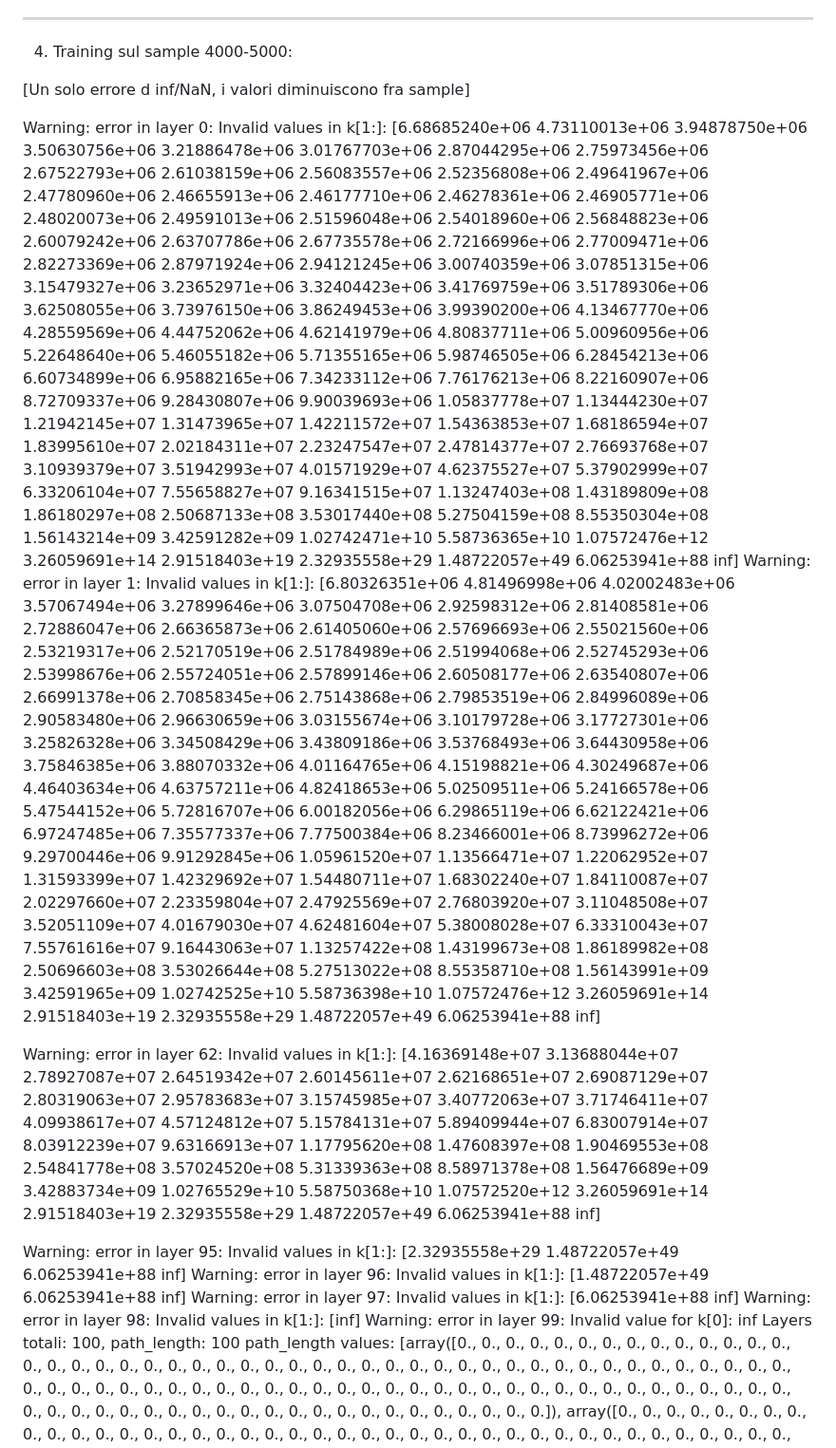
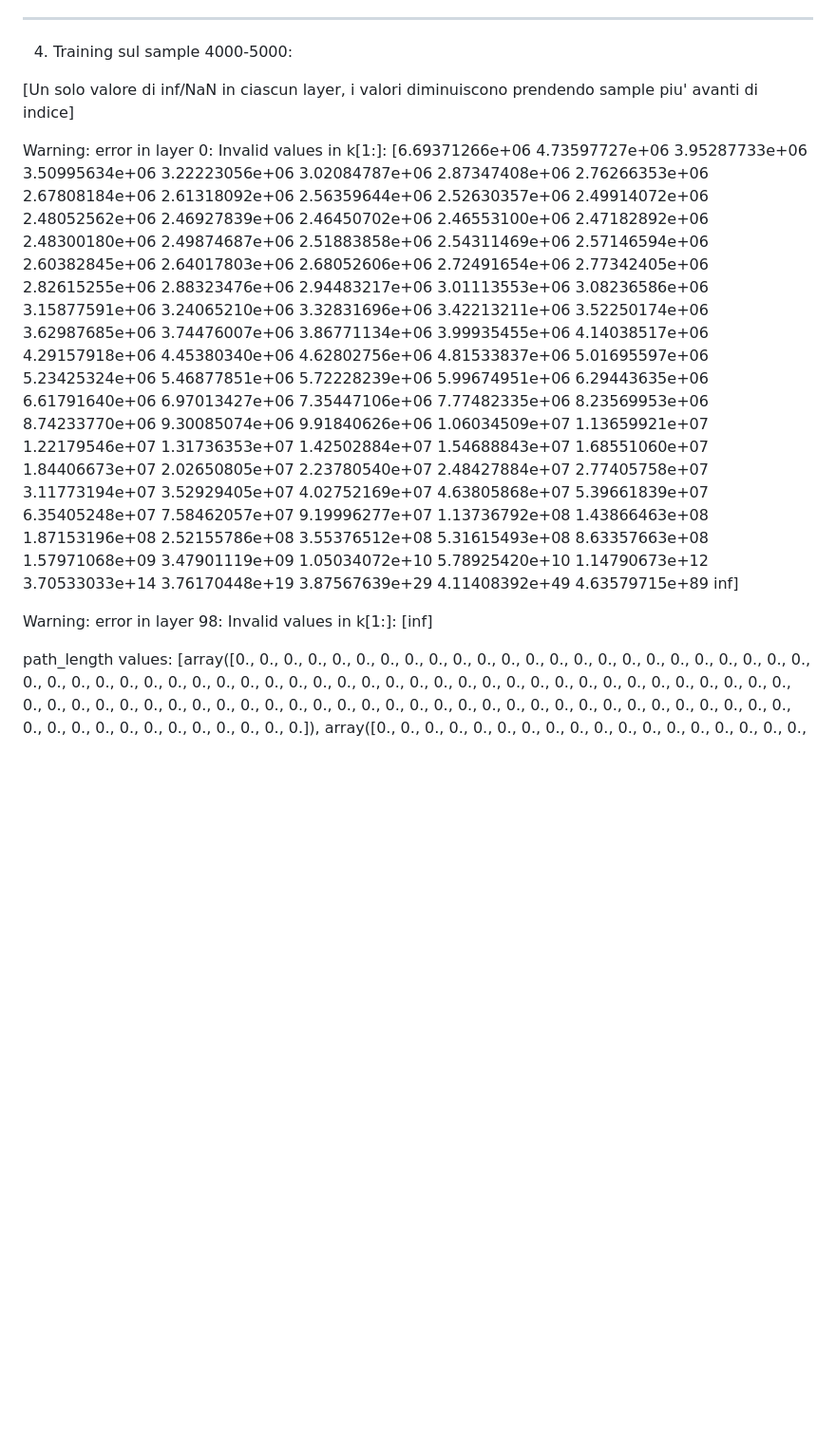
Before and after one commit to Parthenope2024/ARIEL_Big_Challenge, a Markdown page: CondAriel/OUTPUT_TEST/sample_testing.md, the part around the change printed below. Shown: that part at 95% size. Rendered like a GitHub page; blank space fills up the shorter version.

```diff
--- a/CondAriel/OUTPUT_TEST/sample_testing.md
+++ b/CondAriel/OUTPUT_TEST/sample_testing.md
@@ -1014,76 +1014,36 @@ C'e' stato un solo output invalido
 
 4) Training sul sample 4000-5000:
 
-[Un solo errore d inf/NaN, i valori diminuiscono fra sample]
+[Un solo valore di inf/NaN in ciascun layer, i valori diminuiscono prendendo sample piu' avanti di indice]
 
-Warning: error in layer 0: Invalid values in k[1:]: [6.68685240e+06 4.73110013e+06 3.94878750e+06 3.50630756e+06
- 3.21886478e+06 3.01767703e+06 2.87044295e+06 2.75973456e+06
- 2.67522793e+06 2.61038159e+06 2.56083557e+06 2.52356808e+06
- 2.49641967e+06 2.47780960e+06 2.46655913e+06 2.46177710e+06
- 2.46278361e+06 2.46905771e+06 2.48020073e+06 2.49591013e+06
- 2.51596048e+06 2.54018960e+06 2.56848823e+06 2.60079242e+06
- 2.63707786e+06 2.67735578e+06 2.72166996e+06 2.77009471e+06
- 2.82273369e+06 2.87971924e+06 2.94121245e+06 3.00740359e+06
- 3.07851315e+06 3.15479327e+06 3.23652971e+06 3.32404423e+06
- 3.41769759e+06 3.51789306e+06 3.62508055e+06 3.73976150e+06
- 3.86249453e+06 3.99390200e+06 4.13467770e+06 4.28559569e+06
- 4.44752062e+06 4.62141979e+06 4.80837711e+06 5.00960956e+06
- 5.22648640e+06 5.46055182e+06 5.71355165e+06 5.98746505e+06
- 6.28454213e+06 6.60734899e+06 6.95882165e+06 7.34233112e+06
- 7.76176213e+06 8.22160907e+06 8.72709337e+06 9.28430807e+06
- 9.90039693e+06 1.05837778e+07 1.13444230e+07 1.21942145e+07
- 1.31473965e+07 1.42211572e+07 1.54363853e+07 1.68186594e+07
- 1.83995610e+07 2.02184311e+07 2.23247547e+07 2.47814377e+07
- 2.76693768e+07 3.10939379e+07 3.51942993e+07 4.01571929e+07
- 4.62375527e+07 5.37902999e+07 6.33206104e+07 7.55658827e+07
- 9.16341515e+07 1.13247403e+08 1.43189809e+08 1.86180297e+08
- 2.50687133e+08 3.53017440e+08 5.27504159e+08 8.55350304e+08
- 1.56143214e+09 3.42591282e+09 1.02742471e+10 5.58736365e+10
- 1.07572476e+12 3.26059691e+14 2.91518403e+19 2.32935558e+29
- 1.48722057e+49 6.06253941e+88            inf]
-Warning: error in layer 1: Invalid values in k[1:]: [6.80326351e+06 4.81496998e+06 4.02002483e+06 3.57067494e+06
- 3.27899646e+06 3.07504708e+06 2.92598312e+06 2.81408581e+06
- 2.72886047e+06 2.66365873e+06 2.61405060e+06 2.57696693e+06
- 2.55021560e+06 2.53219317e+06 2.52170519e+06 2.51784989e+06
- 2.51994068e+06 2.52745293e+06 2.53998676e+06 2.55724051e+06
- 2.57899146e+06 2.60508177e+06 2.63540807e+06 2.66991378e+06
- 2.70858345e+06 2.75143868e+06 2.79853519e+06 2.84996089e+06
- 2.90583480e+06 2.96630659e+06 3.03155674e+06 3.10179728e+06
- 3.17727301e+06 3.25826328e+06 3.34508429e+06 3.43809186e+06
- 3.53768493e+06 3.64430958e+06 3.75846385e+06 3.88070332e+06
- 4.01164765e+06 4.15198821e+06 4.30249687e+06 4.46403634e+06
- 4.63757211e+06 4.82418653e+06 5.02509511e+06 5.24166578e+06
- 5.47544152e+06 5.72816707e+06 6.00182056e+06 6.29865119e+06
- 6.62122421e+06 6.97247485e+06 7.35577337e+06 7.77500384e+06
- 8.23466001e+06 8.73996272e+06 9.29700446e+06 9.91292845e+06
- 1.05961520e+07 1.13566471e+07 1.22062952e+07 1.31593399e+07
- 1.42329692e+07 1.54480711e+07 1.68302240e+07 1.84110087e+07
- 2.02297660e+07 2.23359804e+07 2.47925569e+07 2.76803920e+07
- 3.11048508e+07 3.52051109e+07 4.01679030e+07 4.62481604e+07
- 5.38008028e+07 6.33310043e+07 7.55761616e+07 9.16443063e+07
- 1.13257422e+08 1.43199673e+08 1.86189982e+08 2.50696603e+08
- 3.53026644e+08 5.27513022e+08 8.55358710e+08 1.56143991e+09
- 3.42591965e+09 1.02742525e+10 5.58736398e+10 1.07572476e+12
- 3.26059691e+14 2.91518403e+19 2.32935558e+29 1.48722057e+49
- 6.06253941e+88            inf]
+Warning: error in layer 0: Invalid values in k[1:]: [6.69371266e+06 4.73597727e+06 3.95287733e+06 3.50995634e+06
+ 3.22223056e+06 3.02084787e+06 2.87347408e+06 2.76266353e+06
+ 2.67808184e+06 2.61318092e+06 2.56359644e+06 2.52630357e+06
+ 2.49914072e+06 2.48052562e+06 2.46927839e+06 2.46450702e+06
+ 2.46553100e+06 2.47182892e+06 2.48300180e+06 2.49874687e+06
+ 2.51883858e+06 2.54311469e+06 2.57146594e+06 2.60382845e+06
+ 2.64017803e+06 2.68052606e+06 2.72491654e+06 2.77342405e+06
+ 2.82615255e+06 2.88323476e+06 2.94483217e+06 3.01113553e+06
+ 3.08236586e+06 3.15877591e+06 3.24065210e+06 3.32831696e+06
+ 3.42213211e+06 3.52250174e+06 3.62987685e+06 3.74476007e+06
+ 3.86771134e+06 3.99935455e+06 4.14038517e+06 4.29157918e+06
+ 4.45380340e+06 4.62802756e+06 4.81533837e+06 5.01695597e+06
+ 5.23425324e+06 5.46877851e+06 5.72228239e+06 5.99674951e+06
+ 6.29443635e+06 6.61791640e+06 6.97013427e+06 7.35447106e+06
+ 7.77482335e+06 8.23569953e+06 8.74233770e+06 9.30085074e+06
+ 9.91840626e+06 1.06034509e+07 1.13659921e+07 1.22179546e+07
+ 1.31736353e+07 1.42502884e+07 1.54688843e+07 1.68551060e+07
+ 1.84406673e+07 2.02650805e+07 2.23780540e+07 2.48427884e+07
+ 2.77405758e+07 3.11773194e+07 3.52929405e+07 4.02752169e+07
+ 4.63805868e+07 5.39661839e+07 6.35405248e+07 7.58462057e+07
+ 9.19996277e+07 1.13736792e+08 1.43866463e+08 1.87153196e+08
+ 2.52155786e+08 3.55376512e+08 5.31615493e+08 8.63357663e+08
+ 1.57971068e+09 3.47901119e+09 1.05034072e+10 5.78925420e+10
+ 1.14790673e+12 3.70533033e+14 3.76170448e+19 3.87567639e+29
+ 4.11408392e+49 4.63579715e+89            inf]
 
-Warning: error in layer 62: Invalid values in k[1:]:
-[4.16369148e+07 3.13688044e+07 2.78927087e+07 2.64519342e+07
- 2.60145611e+07 2.62168651e+07 2.69087129e+07 2.80319063e+07
- 2.95783683e+07 3.15745985e+07 3.40772063e+07 3.71746411e+07
- 4.09938617e+07 4.57124812e+07 5.15784131e+07 5.89409944e+07
- 6.83007914e+07 8.03912239e+07 9.63166913e+07 1.17795620e+08
- 1.47608397e+08 1.90469553e+08 2.54841778e+08 3.57024520e+08
- 5.31339363e+08 8.58971378e+08 1.56476689e+09 3.42883734e+09
- 1.02765529e+10 5.58750368e+10 1.07572520e+12 3.26059691e+14
- 2.91518403e+19 2.32935558e+29 1.48722057e+49 6.06253941e+88 inf]
+Warning: error in layer 98: Invalid values in k[1:]: [inf]
 
-Warning: error in layer 95: Invalid values in k[1:]: [2.32935558e+29 1.48722057e+49 6.06253941e+88            inf]
-Warning: error in layer 96: Invalid values in k[1:]: [1.48722057e+49 6.06253941e+88            inf]
-Warning: error in layer 97: Invalid values in k[1:]: [6.06253941e+88            inf]
-Warning: error in layer 98: Invalid values in k[1:]: [inf]
-Warning: error in layer 99: Invalid value for k[0]: inf
-Layers totali: 100, path_length: 100
 path_length values: [array([0., 0., 0., 0., 0., 0., 0., 0., 0., 0., 0., 0., 0., 0., 0., 0., 0.,
        0., 0., 0., 0., 0., 0., 0., 0., 0., 0., 0., 0., 0., 0., 0., 0., 0.,
        0., 0., 0., 0., 0., 0., 0., 0., 0., 0., 0., 0., 0., 0., 0., 0., 0.,
```
Also changed, not shown: other parts of CondAriel/OUTPUT_TEST/sample_testing.md (+15 -1 lines).
